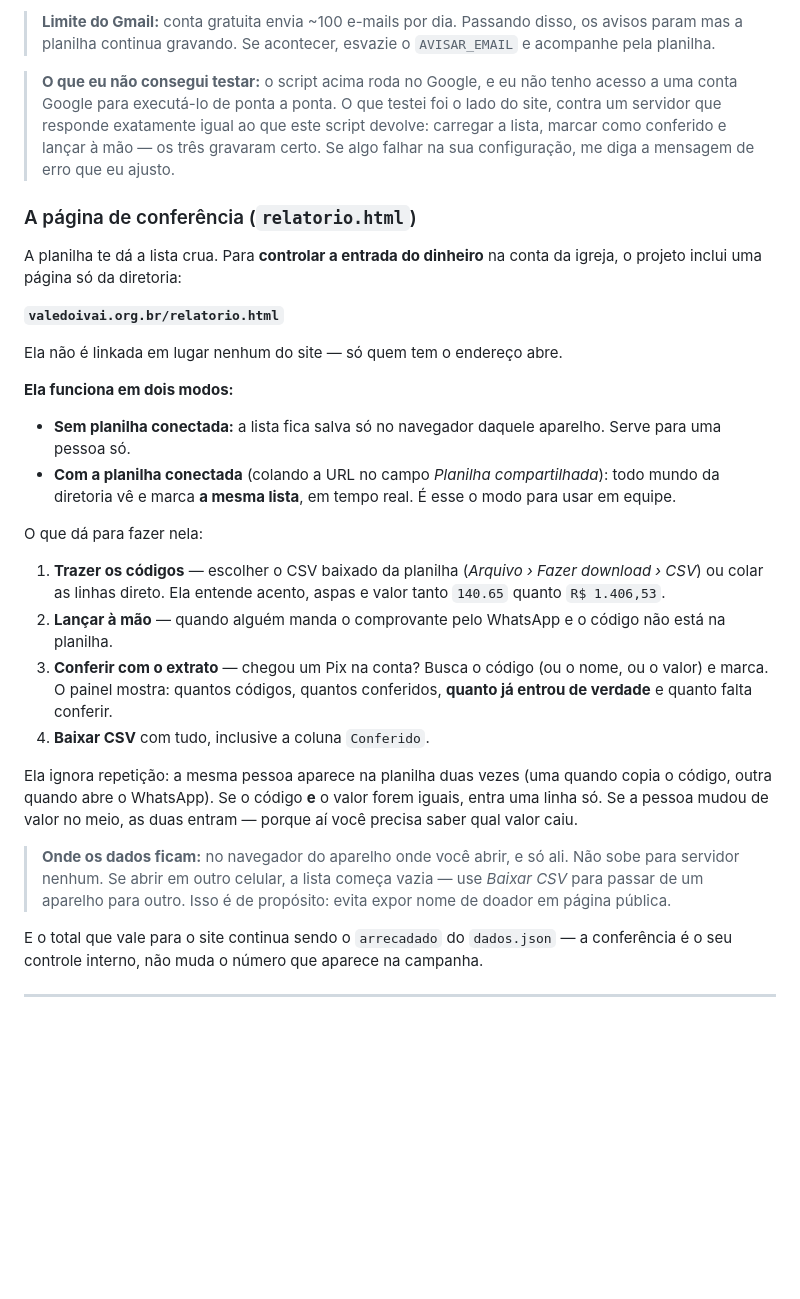
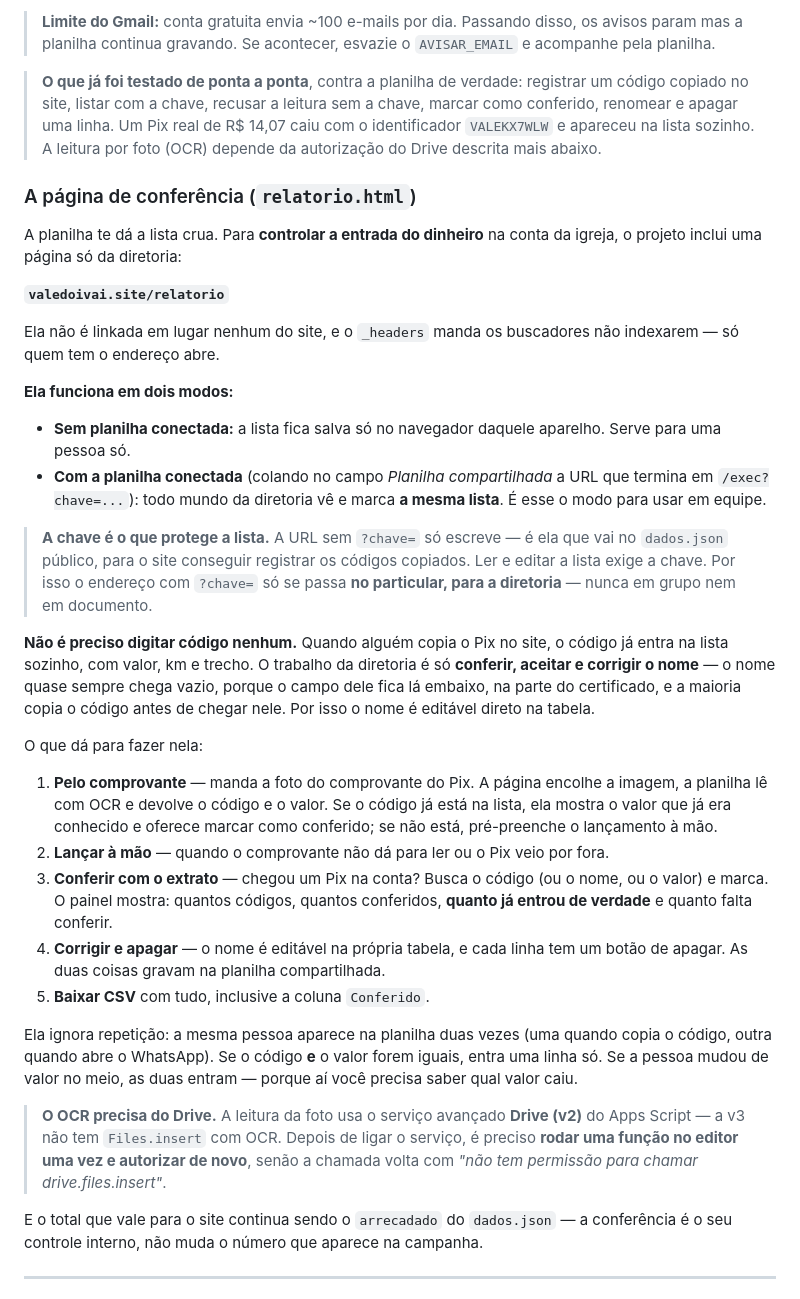
Before and after one commit to linikerperes/valedoivai-site, a Markdown page: LEIA-ME.md, the part around the change. GitHub-like rendering; blank space fills up the shorter version.

Commit message:
LEIA-ME: documenta o lancamento por foto e corrige o endereco do relatorio
- Endereco certo: valedoivai.site/relatorio (era o .org.br que nao existe)
- Explica que o codigo entra na lista sozinho quando alguem copia o Pix,
  e que o trabalho e conferir, aceitar e corrigir o nome
- Descreve o passo por foto do comprovante no lugar da importacao de CSV
- Registra que o OCR exige o servico Drive v2 e uma reautorizacao
- Troca a nota de "nao testei" pelo que ja foi testado de verdade

Co-Authored-By: Claude Opus 5 <noreply@anthropic.com>

```diff
--- a/LEIA-ME.md
+++ b/LEIA-ME.md
@@ -399,51 +399,64 @@ no fim do mes: soma o total conferido e atualiza o "arrecadado" no dados.json
 > os avisos param mas a planilha continua gravando. Se acontecer, esvazie o
 > `AVISAR_EMAIL` e acompanhe pela planilha.
 
-> **O que eu não consegui testar:** o script acima roda no Google, e eu não tenho
-> acesso a uma conta Google para executá-lo de ponta a ponta. O que testei foi o
-> lado do site, contra um servidor que responde exatamente igual ao que este
-> script devolve: carregar a lista, marcar como conferido e lançar à mão — os três
-> gravaram certo. Se algo falhar na sua configuração, me diga a mensagem de erro
-> que eu ajusto.
+> **O que já foi testado de ponta a ponta**, contra a planilha de verdade:
+> registrar um código copiado no site, listar com a chave, recusar a leitura sem
+> a chave, marcar como conferido, renomear e apagar uma linha. Um Pix real de
+> R$ 14,07 caiu com o identificador `VALEKX7WLW` e apareceu na lista sozinho.
+> A leitura por foto (OCR) depende da autorização do Drive descrita mais abaixo.
 
 ### A página de conferência (`relatorio.html`)
 
 A planilha te dá a lista crua. Para **controlar a entrada do dinheiro** na conta
 da igreja, o projeto inclui uma página só da diretoria:
 
-**`valedoivai.org.br/relatorio.html`**
+**`valedoivai.site/relatorio`**
 
-Ela não é linkada em lugar nenhum do site — só quem tem o endereço abre.
+Ela não é linkada em lugar nenhum do site, e o `_headers` manda os buscadores
+não indexarem — só quem tem o endereço abre.
 
 **Ela funciona em dois modos:**
 
 - **Sem planilha conectada:** a lista fica salva só no navegador daquele aparelho.
   Serve para uma pessoa só.
-- **Com a planilha conectada** (colando a URL no campo *Planilha compartilhada*):
-  todo mundo da diretoria vê e marca **a mesma lista**, em tempo real. É esse o
-  modo para usar em equipe.
+- **Com a planilha conectada** (colando no campo *Planilha compartilhada* a URL
+  que termina em `/exec?chave=...`): todo mundo da diretoria vê e marca **a mesma
+  lista**. É esse o modo para usar em equipe.
+
+> **A chave é o que protege a lista.** A URL sem `?chave=` só escreve — é ela que
+> vai no `dados.json` público, para o site conseguir registrar os códigos copiados.
+> Ler e editar a lista exige a chave. Por isso o endereço com `?chave=` só se
+> passa **no particular, para a diretoria** — nunca em grupo nem em documento.
+
+**Não é preciso digitar código nenhum.** Quando alguém copia o Pix no site, o
+código já entra na lista sozinho, com valor, km e trecho. O trabalho da diretoria
+é só **conferir, aceitar e corrigir o nome** — o nome quase sempre chega vazio,
+porque o campo dele fica lá embaixo, na parte do certificado, e a maioria copia o
+código antes de chegar nele. Por isso o nome é editável direto na tabela.
 
 O que dá para fazer nela:
 
-1. **Trazer os códigos** — escolher o CSV baixado da planilha (*Arquivo › Fazer
-   download › CSV*) ou colar as linhas direto. Ela entende acento, aspas e valor
-   tanto `140.65` quanto `R$ 1.406,53`.
-2. **Lançar à mão** — quando alguém manda o comprovante pelo WhatsApp e o código
-   não está na planilha.
+1. **Pelo comprovante** — manda a foto do comprovante do Pix. A página encolhe a
+   imagem, a planilha lê com OCR e devolve o código e o valor. Se o código já
+   está na lista, ela mostra o valor que já era conhecido e oferece marcar como
+   conferido; se não está, pré-preenche o lançamento à mão.
+2. **Lançar à mão** — quando o comprovante não dá para ler ou o Pix veio por fora.
 3. **Conferir com o extrato** — chegou um Pix na conta? Busca o código (ou o nome,
    ou o valor) e marca. O painel mostra: quantos códigos, quantos conferidos,
    **quanto já entrou de verdade** e quanto falta conferir.
-4. **Baixar CSV** com tudo, inclusive a coluna `Conferido`.
+4. **Corrigir e apagar** — o nome é editável na própria tabela, e cada linha tem
+   um botão de apagar. As duas coisas gravam na planilha compartilhada.
+5. **Baixar CSV** com tudo, inclusive a coluna `Conferido`.
 
 Ela ignora repetição: a mesma pessoa aparece na planilha duas vezes (uma quando
 copia o código, outra quando abre o WhatsApp). Se o código **e** o valor forem
 iguais, entra uma linha só. Se a pessoa mudou de valor no meio, as duas entram —
 porque aí você precisa saber qual valor caiu.
 
-> **Onde os dados ficam:** no navegador do aparelho onde você abrir, e só ali.
-> Não sobe para servidor nenhum. Se abrir em outro celular, a lista começa vazia —
-> use *Baixar CSV* para passar de um aparelho para outro. Isso é de propósito:
-> evita expor nome de doador em página pública.
+> **O OCR precisa do Drive.** A leitura da foto usa o serviço avançado **Drive
+> (v2)** do Apps Script — a v3 não tem `Files.insert` com OCR. Depois de ligar o
+> serviço, é preciso **rodar uma função no editor uma vez e autorizar de novo**,
+> senão a chamada volta com *"não tem permissão para chamar drive.files.insert"*.
 
 E o total que vale para o site continua sendo o `arrecadado` do `dados.json` —
 a conferência é o seu controle interno, não muda o número que aparece na campanha.
```
